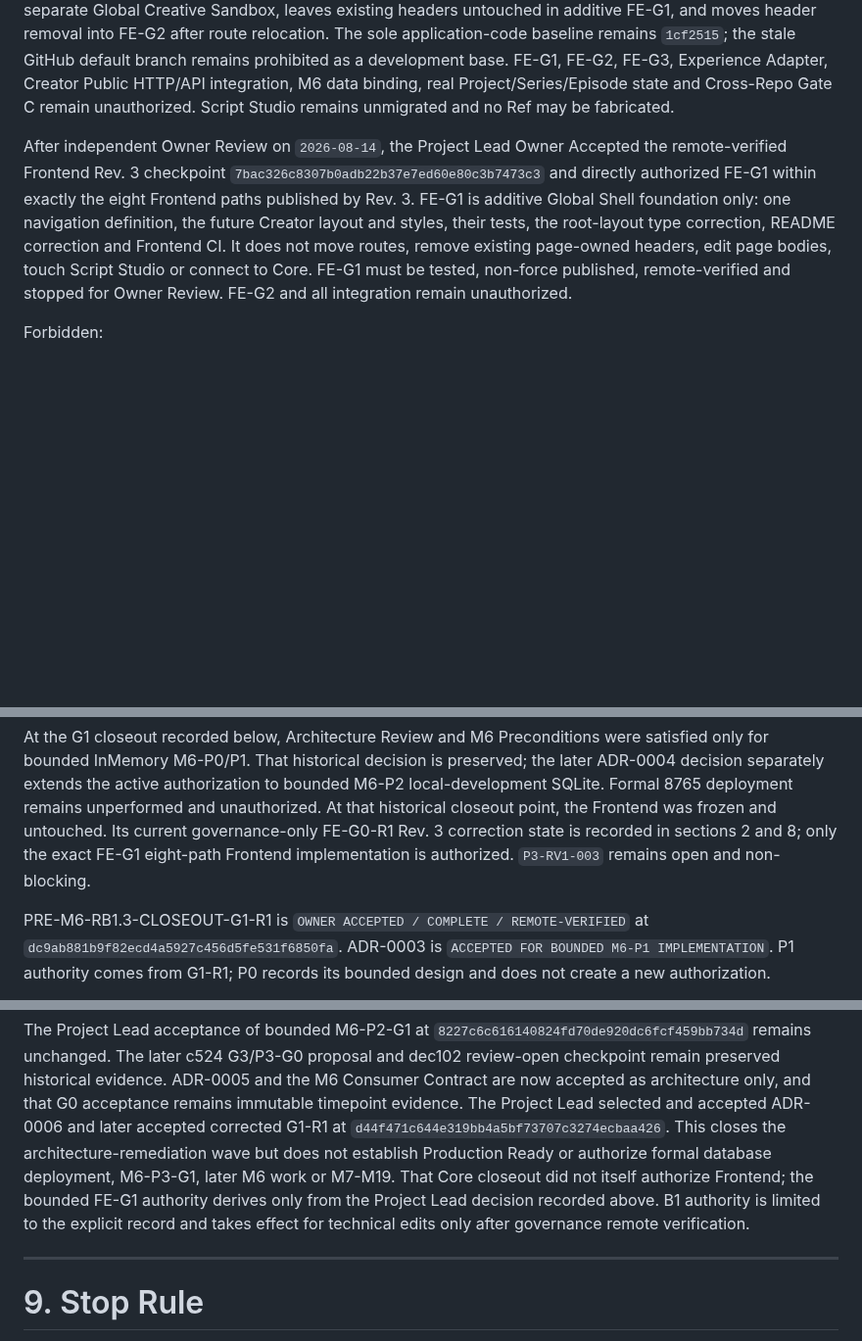
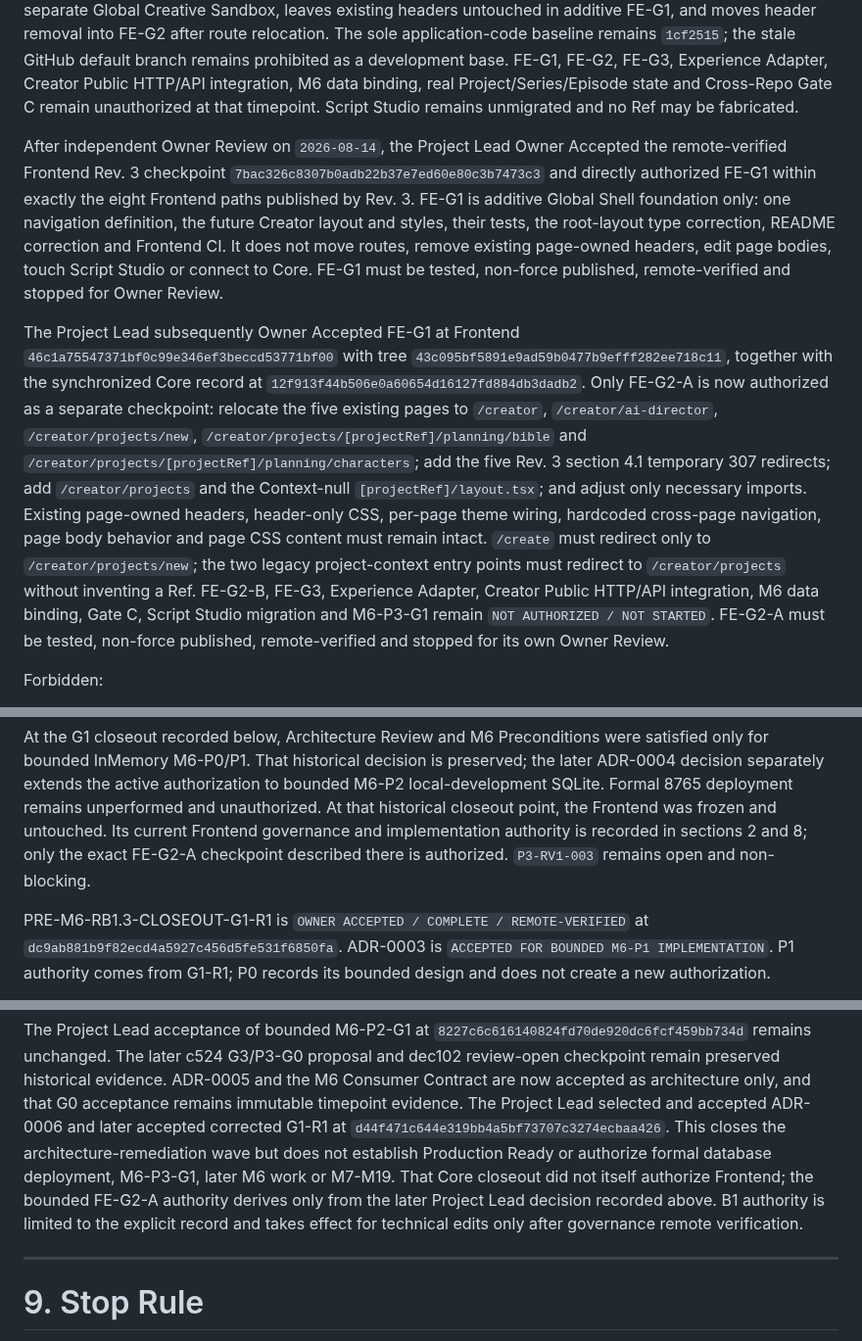
Before and after one commit to lpjiayou/AI-Cinematic-Studio, a Markdown page: CURRENT_MILESTONE.md, 3 parts joined by grey strips. Shown at 98% size. Drawn GitHub-style; blank space fills up the shorter version.

Commit message:
Authorize FE-G2-A route migration checkpoint

```diff
--- a/CURRENT_MILESTONE.md
+++ b/CURRENT_MILESTONE.md
@@ -182,7 +182,8 @@ header removal into FE-G2 after route relocation. The sole application-code base
 remains `1cf2515`; the stale GitHub default branch remains prohibited as a development
 base. FE-G1, FE-G2, FE-G3, Experience Adapter, Creator Public HTTP/API integration,
 M6 data binding, real Project/Series/Episode state and Cross-Repo Gate C remain
-unauthorized. Script Studio remains unmigrated and no Ref may be fabricated.
+unauthorized at that timepoint. Script Studio remains unmigrated and no Ref may be
+fabricated.
 
 After independent Owner Review on `2026-08-14`, the Project Lead Owner Accepted the
 remote-verified Frontend Rev. 3 checkpoint
@@ -192,8 +193,25 @@ foundation only: one navigation definition, the future Creator layout and styles
 their tests, the root-layout type correction, README correction and Frontend CI. It
 does not move routes, remove existing page-owned headers, edit page bodies, touch
 Script Studio or connect to Core. FE-G1 must be tested, non-force published,
-remote-verified and stopped for Owner Review. FE-G2 and all integration remain
-unauthorized.
+remote-verified and stopped for Owner Review.
+
+The Project Lead subsequently Owner Accepted FE-G1 at Frontend
+`46c1a75547371bf0c99e346ef3beccd53771bf00` with tree
+`43c095bf5891e9ad59b0477b9efff282ee718c11`, together with the synchronized Core
+record at `12f913f44b506e0a60654d16127fd884db3dadb2`. Only FE-G2-A is now authorized as
+a separate checkpoint: relocate the five existing pages to `/creator`,
+`/creator/ai-director`, `/creator/projects/new`,
+`/creator/projects/[projectRef]/planning/bible` and
+`/creator/projects/[projectRef]/planning/characters`; add the five Rev. 3 section 4.1
+temporary 307 redirects; add `/creator/projects` and the Context-null
+`[projectRef]/layout.tsx`; and adjust only necessary imports. Existing page-owned
+headers, header-only CSS, per-page theme wiring, hardcoded cross-page navigation,
+page body behavior and page CSS content must remain intact. `/create` must redirect
+only to `/creator/projects/new`; the two legacy project-context entry points must
+redirect to `/creator/projects` without inventing a Ref. FE-G2-B, FE-G3, Experience
+Adapter, Creator Public HTTP/API integration, M6 data binding, Gate C, Script Studio
+migration and M6-P3-G1 remain `NOT AUTHORIZED / NOT STARTED`. FE-G2-A must be
+tested, non-force published, remote-verified and stopped for its own Owner Review.
 
 Forbidden:
 
@@ -223,9 +241,9 @@ satisfied only for bounded InMemory M6-P0/P1. That historical decision is preser
 the later ADR-0004 decision separately extends the active authorization to bounded
 M6-P2 local-development SQLite. Formal 8765 deployment remains unperformed and
 unauthorized. At that historical closeout point, the Frontend was frozen and
-untouched. Its current governance-only FE-G0-R1 Rev. 3 correction state is recorded
-in sections 2 and 8; only the exact FE-G1 eight-path Frontend implementation is
-authorized. `P3-RV1-003` remains open and non-blocking.
+untouched. Its current Frontend governance and implementation authority is recorded
+in sections 2 and 8; only the exact FE-G2-A checkpoint described there is authorized.
+`P3-RV1-003` remains open and non-blocking.
 
 PRE-M6-RB1.3-CLOSEOUT-G1-R1 is `OWNER ACCEPTED / COMPLETE / REMOTE-VERIFIED`
 at `dc9ab881b9f82ecd4a5927c456d5fe531f6850fa`. ADR-0003 is
@@ -538,9 +556,9 @@ and accepted ADR-0006 and later accepted corrected G1-R1 at
 `d44f471c644e319bb4a5bf73707c3274ecbaa426`. This closes the architecture-remediation
 wave but does not establish Production Ready or authorize formal database deployment,
 M6-P3-G1, later M6 work or M7-M19. That Core closeout did not itself authorize
-Frontend; the bounded FE-G1 authority derives only from the Project Lead decision
-recorded above. B1 authority is limited to the explicit record and takes effect for
-technical edits only after governance remote verification.
+Frontend; the bounded FE-G2-A authority derives only from the later Project Lead
+decision recorded above. B1 authority is limited to the explicit record and takes
+effect for technical edits only after governance remote verification.
 
 ---
 
```
Also changed, not shown: other parts of CURRENT_MILESTONE.md (+4 -4 lines).
